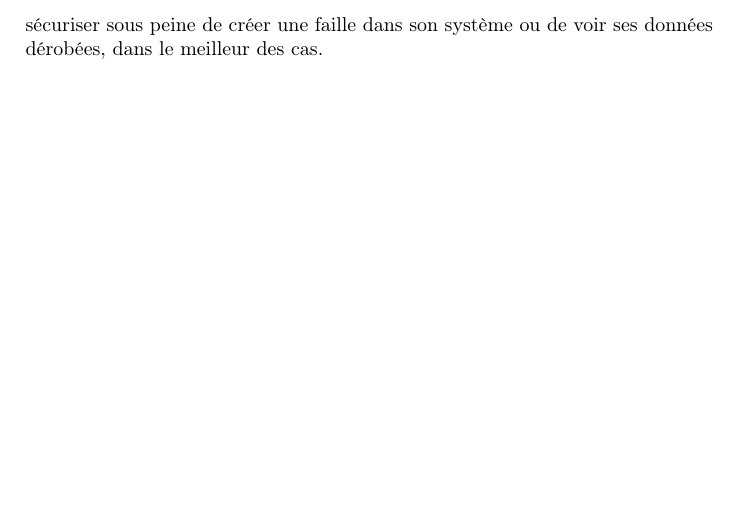
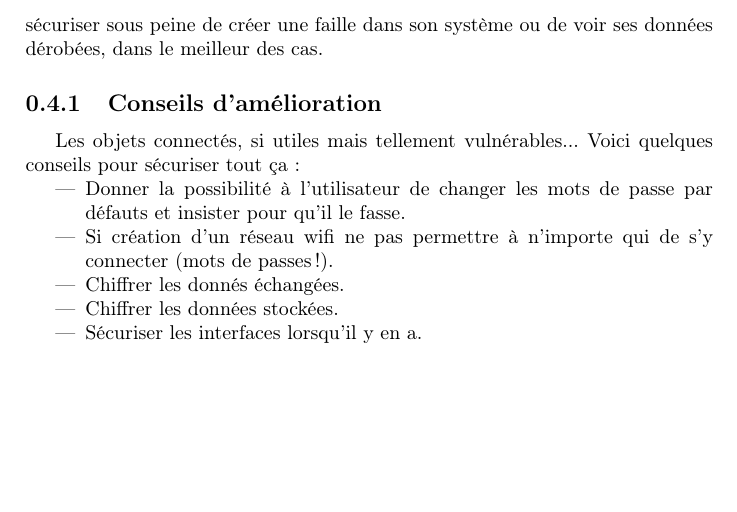
Before and after one commit to BastienLB/ProjetSecu, a LaTeX document (secu.tex): part of page 9 of 10, cut so that both start at the same text. Compiled offline with pdfLaTeX.

Commit message:
Ajouts mineurs

```diff
--- a/secu.tex
+++ b/secu.tex
@@ -209,6 +209,16 @@
 	En résumé, les objets connectés sont une révolution, mais il est impératif de les sécuriser sous peine de créer une faille dans son système
 	ou de voir ses données dérobées, dans le meilleur des cas.
 
+	\subsection{Conseils d'amélioration}
+	Les objets connectés, si utiles mais tellement vulnérables... Voici quelques conseils pour sécuriser tout ça :
+	\begin{itemize}
+		\item Donner la possibilité à l'utilisateur de changer les mots de passe par défauts et insister pour qu'il le fasse.
+		\item Si création d'un réseau wifi ne pas permettre à n'importe qui de s'y connecter (mots de passes !).
+		\item Chiffrer les donnés échangées.
+		\item Chiffrer les données stockées.
+		\item Sécuriser les interfaces lorsqu'il y en a.
+	\end{itemize}
+
 	\newpage
 	\section{Sources}
 	\begin{itemize}
```
Also changed, not shown: secu.pdf, 4 other files.
